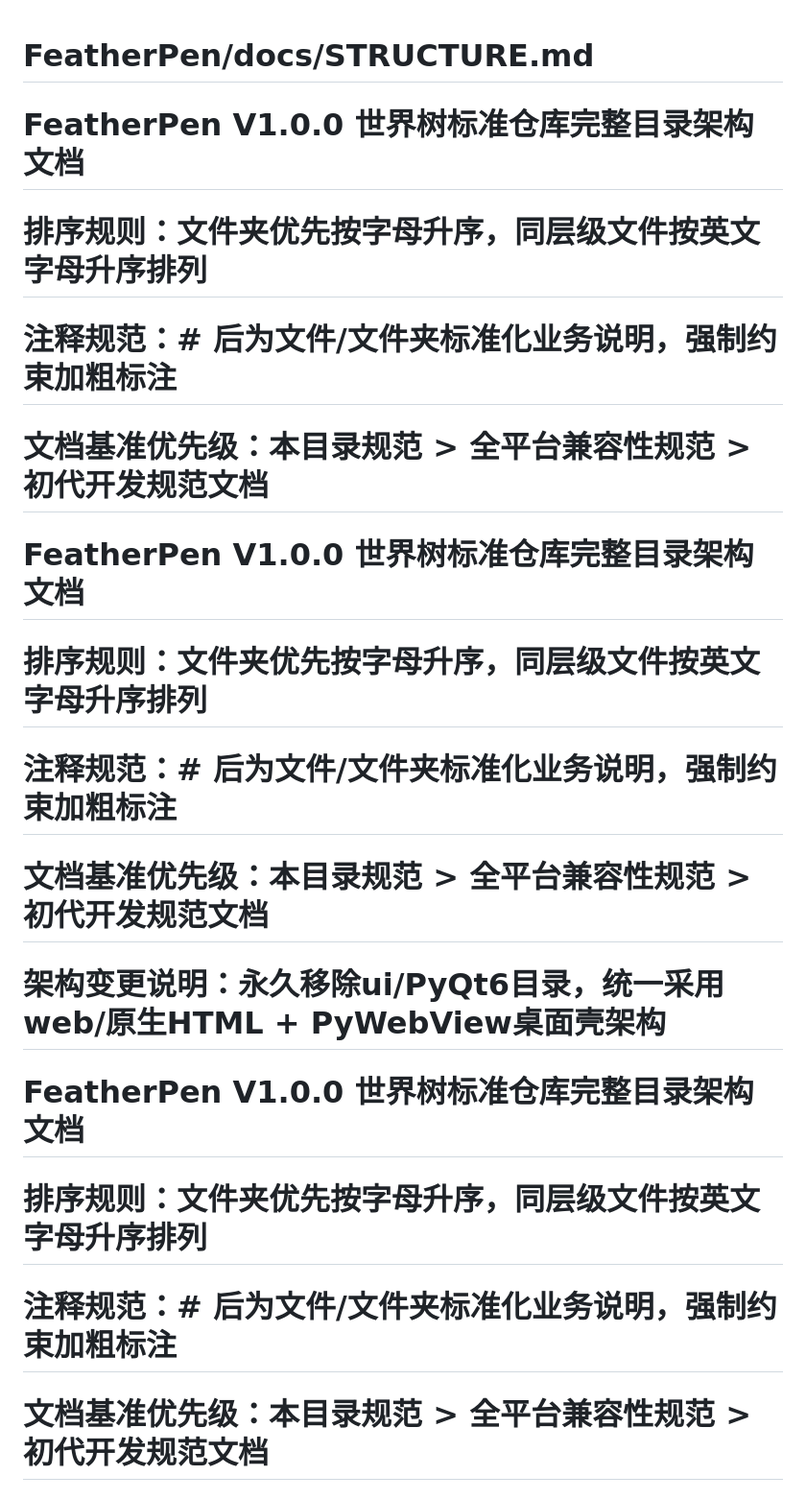
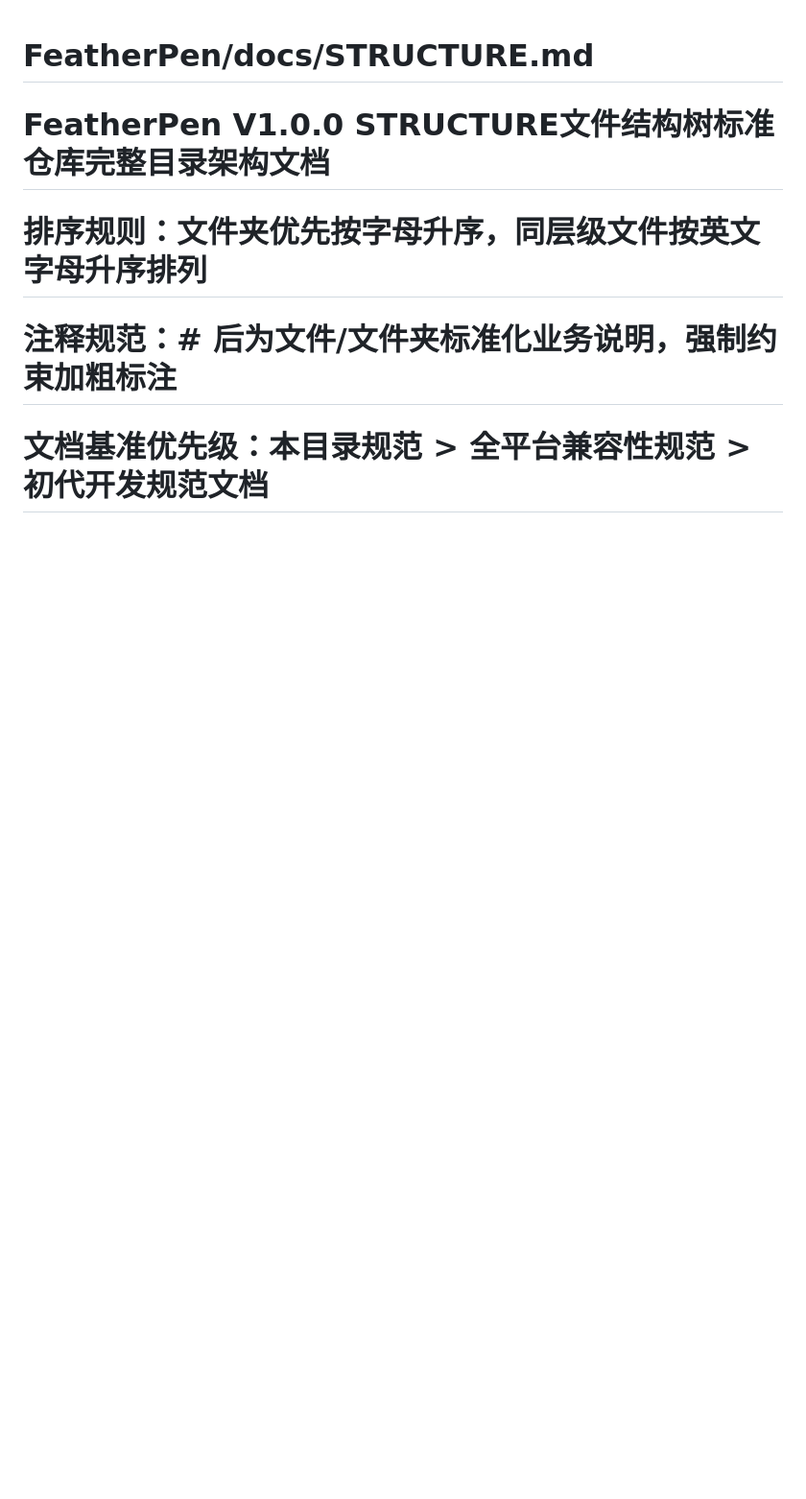
Before and after one commit to Kendrck/FeatherPen, a Markdown page: docs/STRUCTURE.md, the part around the change. Shown at 96% size. Rendered like a GitHub page; blank space fills up the shorter version.

```diff
--- a/docs/STRUCTURE.md
+++ b/docs/STRUCTURE.md
@@ -1,16 +1,5 @@
 # FeatherPen/docs/STRUCTURE.md
-# FeatherPen V1.0.0 世界树标准仓库完整目录架构文档
-# 排序规则：文件夹优先按字母升序，同层级文件按英文字母升序排列
-# 注释规范：# 后为文件/文件夹标准化业务说明，强制约束加粗标注
-# 文档基准优先级：本目录规范 > 全平台兼容性规范 > 初代开发规范文档
-
-# FeatherPen V1.0.0 世界树标准仓库完整目录架构文档
-# 排序规则：文件夹优先按字母升序，同层级文件按英文字母升序排列
-# 注释规范：# 后为文件/文件夹标准化业务说明，强制约束加粗标注
-# 文档基准优先级：本目录规范 > 全平台兼容性规范 > 初代开发规范文档
-# 架构变更说明：永久移除ui/PyQt6目录，统一采用web/原生HTML + PyWebView桌面壳架构
-
-# FeatherPen V1.0.0 世界树标准仓库完整目录架构文档
+# FeatherPen V1.0.0 STRUCTURE文件结构树标准仓库完整目录架构文档
 # 排序规则：文件夹优先按字母升序，同层级文件按英文字母升序排列
 # 注释规范：# 后为文件/文件夹标准化业务说明，强制约束加粗标注
 # 文档基准优先级：本目录规范 > 全平台兼容性规范 > 初代开发规范文档
```
